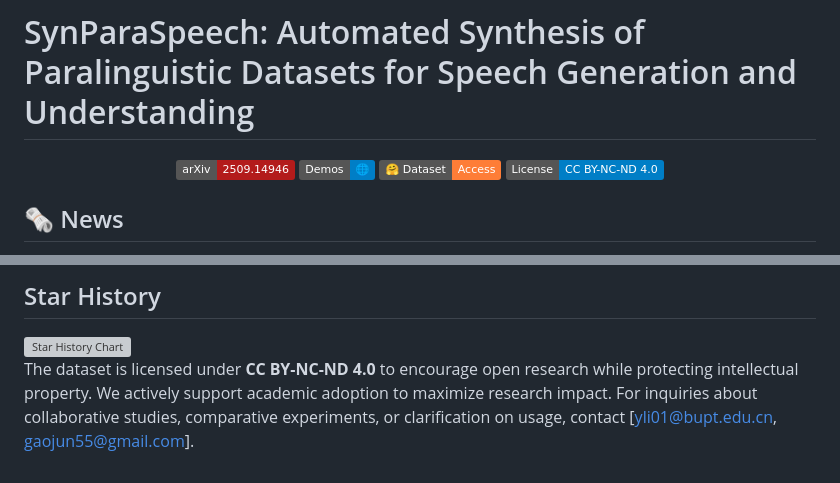
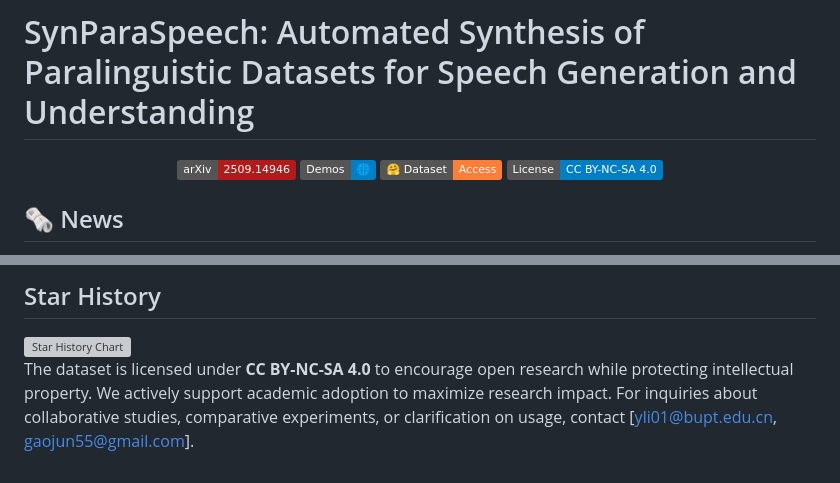
Before and after one commit to ShawnPi233/SynParaSpeech, a Markdown page: README.md, 2 parts joined by grey strips. Rendered like a GitHub page; badges without logos; grey boxes are pictures that could not be loaded.

```diff
--- a/README.md
+++ b/README.md
@@ -8,7 +8,7 @@
     <a href="https://shawnpi233.github.io/SynParaSpeech"><img src="https://img.shields.io/badge/Demos-🌐-blue" alt="Demos"></a>
     <a href="https://huggingface.co/datasets/shawnpi/SynParaSpeech"><img src="https://img.shields.io/badge/%F0%9F%A4%97%20Dataset%20-%20Access-orange" alt="Dataset Access"></a>
 <!--     <a href="README_zh.md"><img src="https://img.shields.io/badge/语言-简体中文-green" alt="简体中文"></a> -->
-    <a href="https://creativecommons.org/licenses/by-nc-nd/4.0/"><img src="https://img.shields.io/badge/License-CC%20BY--NC--ND%204.0-blue.svg" alt="License: CC BY-NC-ND 4.0"></a>
+    <a href="https://creativecommons.org/licenses/by-nc-sa/4.0/"><img src="https://img.shields.io/badge/License-CC%20BY--NC--SA%204.0-blue.svg" alt="License: CC BY-NC-SA 4.0"></a>
 </div>
 
 ## 🗞 News
@@ -113,4 +113,4 @@ We thank the open-source communities behind:
  </picture>
 </a>
 
-The dataset is licensed under **CC BY-NC-ND 4.0** to encourage open research while protecting intellectual property. We actively support academic adoption to maximize research impact. For inquiries about collaborative studies, comparative experiments, or clarification on usage, contact [yli01@bupt.edu.cn, gaojun55@gmail.com].
+The dataset is licensed under **CC BY-NC-SA 4.0** to encourage open research while protecting intellectual property. We actively support academic adoption to maximize research impact. For inquiries about collaborative studies, comparative experiments, or clarification on usage, contact [yli01@bupt.edu.cn, gaojun55@gmail.com].
```
